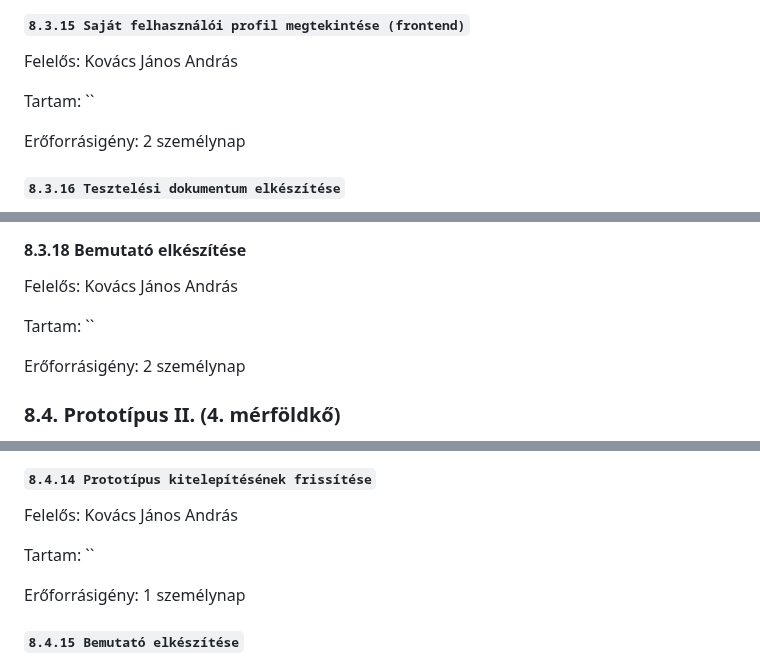
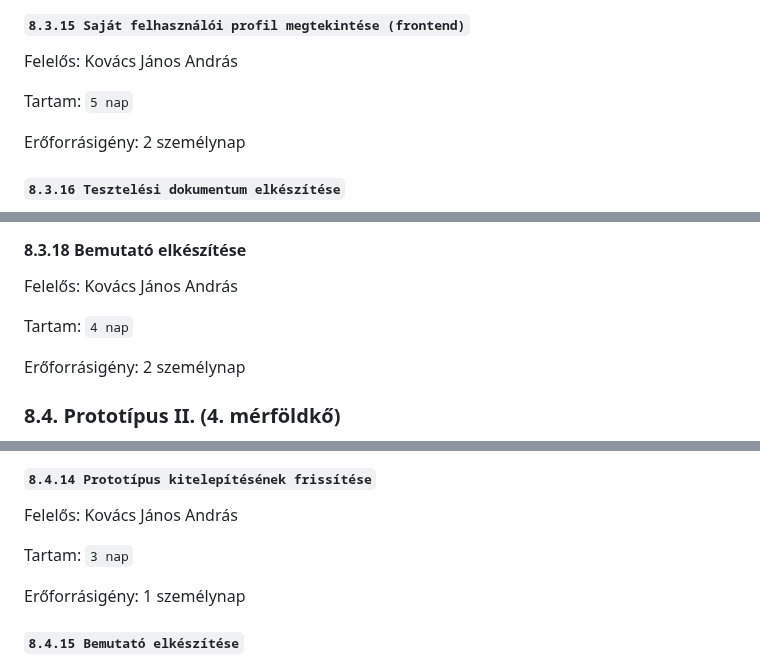
Before and after one commit to makoadampeter/vonatprojekt, a Markdown page: Vonat_projektterv.md, 3 parts joined by grey strips. Drawn GitHub-style.

```diff
--- a/Vonat_projektterv.md
+++ b/Vonat_projektterv.md
@@ -388,7 +388,7 @@ Erőforrásigény:  3 személynap
 
 Felelős: Kovács János András
 
-Tartam:  ``
+Tartam:  `5 nap`
 
 Erőforrásigény:  2 személynap
 
@@ -412,7 +412,7 @@ Erőforrásigény:  1 személynap
 
 Felelős: Kovács János András
 
-Tartam:  ``
+Tartam:  `4 nap`
 
 Erőforrásigény:  2 személynap
 
@@ -531,7 +531,7 @@ Erőforrásigény:  2 személynap
 
 Felelős: Kovács János András
 
-Tartam:  ``
+Tartam:  `3 nap`
 
 Erőforrásigény:  1 személynap
 
```
Also changed, not shown: other parts of Vonat_projektterv.md (+4 -4 lines).
